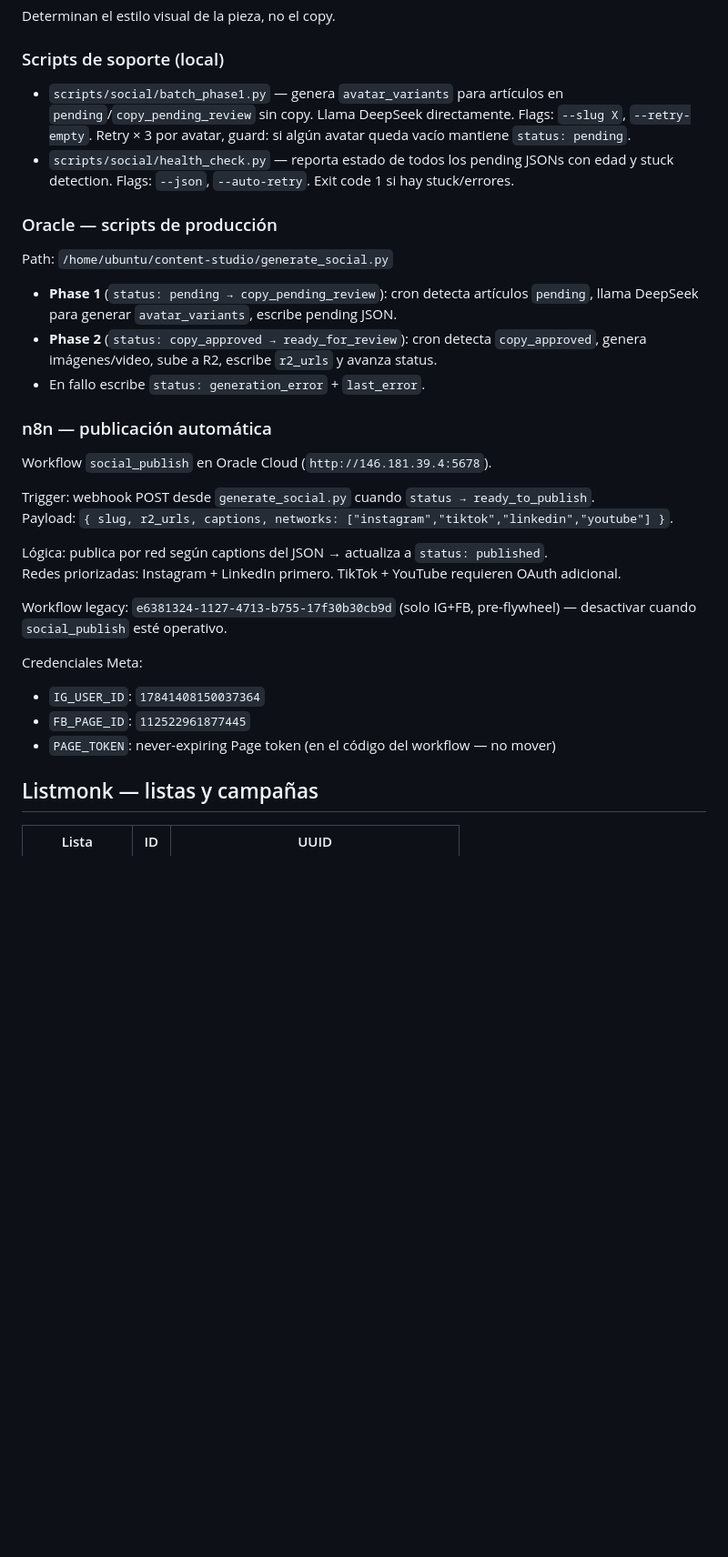
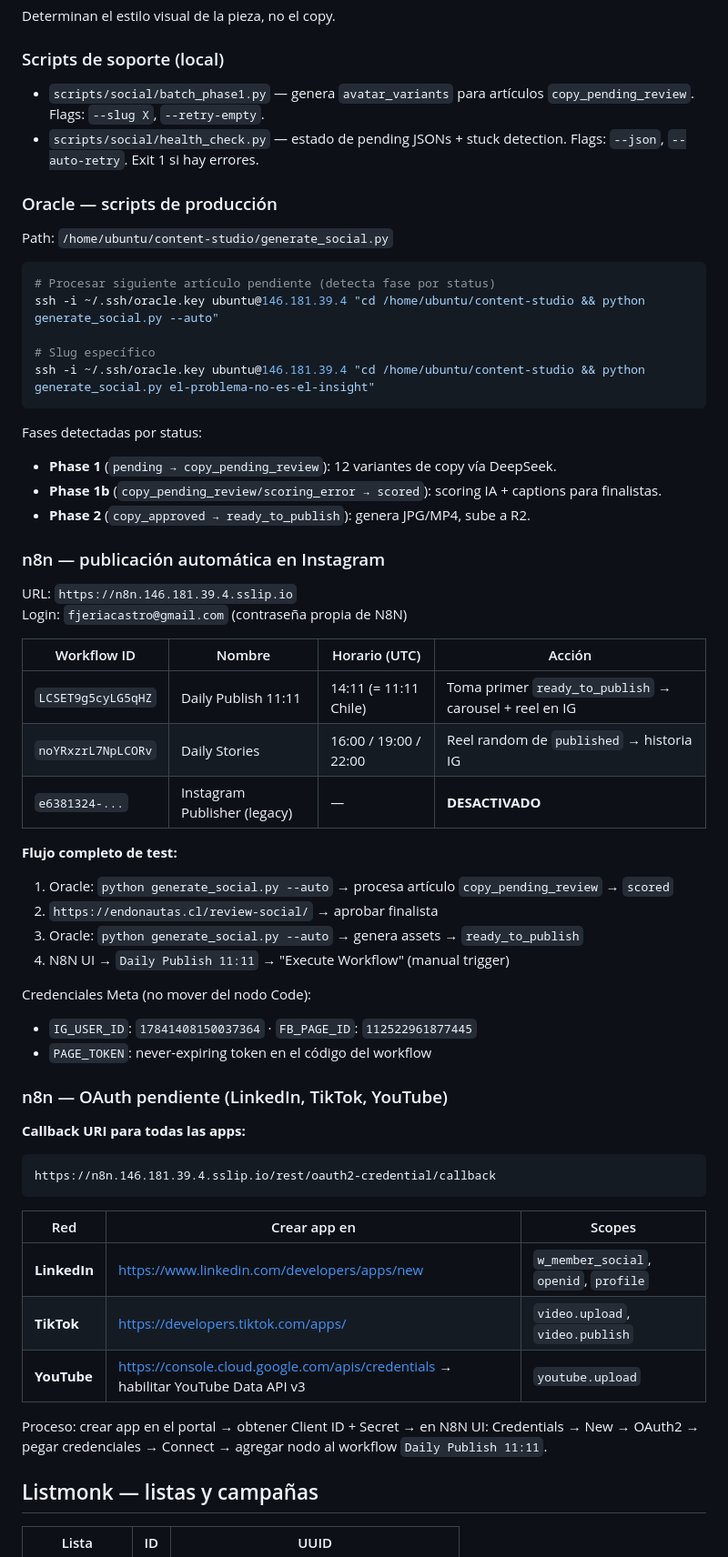
Before and after one commit to jeria88/astro-endonautas, a Markdown page: CLAUDE.md, the part around the change. Shown at 91% size. GitHub-like rendering; blank space fills up the shorter version.

Commit message:
docs: N8N workflows activos + OAuth setup + instrucciones de test
- CLAUDE.md: workflow IDs (LCSET9g5cyLG5qHZ / noYRxzrL7NpLCORv), horarios en UTC/Chile,
  flujo de test completo, callback URI OAuth, tabla LinkedIn/TikTok/YouTube
- README.md: tabla de workflows N8N, test manual, OAuth pendiente

Co-Authored-By: Claude Sonnet 4.6 <noreply@anthropic.com>

````diff
--- a/CLAUDE.md
+++ b/CLAUDE.md
@@ -226,33 +226,61 @@ Determinan el estilo visual de la pieza, no el copy.
 
 ### Scripts de soporte (local)
 
-- `scripts/social/batch_phase1.py` — genera `avatar_variants` para artículos en `pending`/`copy_pending_review` sin copy. Llama DeepSeek directamente. Flags: `--slug X`, `--retry-empty`. Retry × 3 por avatar, guard: si algún avatar queda vacío mantiene `status: pending`.
-- `scripts/social/health_check.py` — reporta estado de todos los pending JSONs con edad y stuck detection. Flags: `--json`, `--auto-retry`. Exit code 1 si hay stuck/errores.
+- `scripts/social/batch_phase1.py` — genera `avatar_variants` para artículos `copy_pending_review`. Flags: `--slug X`, `--retry-empty`.
+- `scripts/social/health_check.py` — estado de pending JSONs + stuck detection. Flags: `--json`, `--auto-retry`. Exit 1 si hay errores.
 
 ### Oracle — scripts de producción
 
 Path: `/home/ubuntu/content-studio/generate_social.py`
 
-- **Phase 1** (`status: pending → copy_pending_review`): cron detecta artículos `pending`, llama DeepSeek para generar `avatar_variants`, escribe pending JSON.
-- **Phase 2** (`status: copy_approved → ready_for_review`): cron detecta `copy_approved`, genera imágenes/video, sube a R2, escribe `r2_urls` y avanza status.
-- En fallo escribe `status: generation_error` + `last_error`.
+```bash
+# Procesar siguiente artículo pendiente (detecta fase por status)
+ssh -i ~/.ssh/oracle.key ubuntu@146.181.39.4 "cd /home/ubuntu/content-studio && python generate_social.py --auto"
 
-### n8n — publicación automática
+# Slug específico
+ssh -i ~/.ssh/oracle.key ubuntu@146.181.39.4 "cd /home/ubuntu/content-studio && python generate_social.py el-problema-no-es-el-insight"
+```
 
-Workflow `social_publish` en Oracle Cloud (`http://146.181.39.4:5678`).
+Fases detectadas por status:
+- **Phase 1** (`pending → copy_pending_review`): 12 variantes de copy vía DeepSeek.
+- **Phase 1b** (`copy_pending_review/scoring_error → scored`): scoring IA + captions para finalistas.
+- **Phase 2** (`copy_approved → ready_to_publish`): genera JPG/MP4, sube a R2.
 
-Trigger: webhook POST desde `generate_social.py` cuando `status → ready_to_publish`.
-Payload: `{ slug, r2_urls, captions, networks: ["instagram","tiktok","linkedin","youtube"] }`.
+### n8n — publicación automática en Instagram
 
-Lógica: publica por red según captions del JSON → actualiza a `status: published`.
-Redes priorizadas: Instagram + LinkedIn primero. TikTok + YouTube requieren OAuth adicional.
+URL: `https://n8n.146.181.39.4.sslip.io`
+Login: `fjeriacastro@gmail.com` (contraseña propia de N8N)
 
-Workflow legacy: `e6381324-1127-4713-b755-17f30b30cb9d` (solo IG+FB, pre-flywheel) — desactivar cuando `social_publish` esté operativo.
+| Workflow ID | Nombre | Horario (UTC) | Acción |
+|-------------|--------|---------------|--------|
+| `LCSET9g5cyLG5qHZ` | Daily Publish 11:11 | 14:11 (= 11:11 Chile) | Toma primer `ready_to_publish` → carousel + reel en IG |
+| `noYRxzrL7NpLCORv` | Daily Stories | 16:00 / 19:00 / 22:00 | Reel random de `published` → historia IG |
+| `e6381324-...` | Instagram Publisher (legacy) | — | **DESACTIVADO** |
 
-Credenciales Meta:
-- `IG_USER_ID`: `17841408150037364`
-- `FB_PAGE_ID`: `112522961877445`
-- `PAGE_TOKEN`: never-expiring Page token (en el código del workflow — no mover)
+**Flujo completo de test:**
+1. Oracle: `python generate_social.py --auto` → procesa artículo `copy_pending_review` → `scored`
+2. `https://endonautas.cl/review-social/` → aprobar finalista
+3. Oracle: `python generate_social.py --auto` → genera assets → `ready_to_publish`
+4. N8N UI → `Daily Publish 11:11` → "Execute Workflow" (manual trigger)
+
+Credenciales Meta (no mover del nodo Code):
+- `IG_USER_ID`: `17841408150037364` · `FB_PAGE_ID`: `112522961877445`
+- `PAGE_TOKEN`: never-expiring token en el código del workflow
+
+### n8n — OAuth pendiente (LinkedIn, TikTok, YouTube)
+
+**Callback URI para todas las apps:**
+```
+https://n8n.146.181.39.4.sslip.io/rest/oauth2-credential/callback
+```
+
+| Red | Crear app en | Scopes |
+|-----|-------------|--------|
+| **LinkedIn** | https://www.linkedin.com/developers/apps/new | `w_member_social`, `openid`, `profile` |
+| **TikTok** | https://developers.tiktok.com/apps/ | `video.upload`, `video.publish` |
+| **YouTube** | https://console.cloud.google.com/apis/credentials → habilitar YouTube Data API v3 | `youtube.upload` |
+
+Proceso: crear app en el portal → obtener Client ID + Secret → en N8N UI: Credentials → New → OAuth2 → pegar credenciales → Connect → agregar nodo al workflow `Daily Publish 11:11`.
 
 ## Listmonk — listas y campañas
 
````
Also changed, not shown: README.md (+14 -1 lines).
